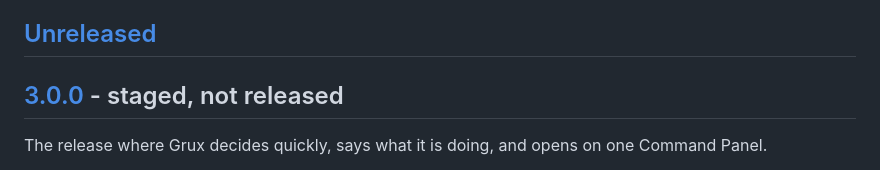
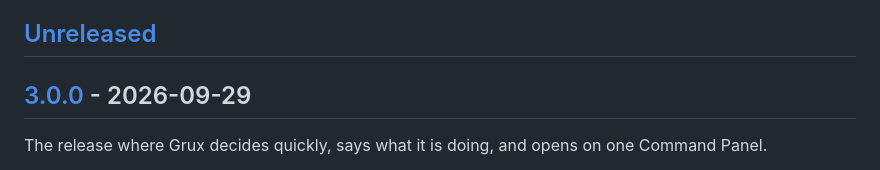
Before and after one commit to dotcomjack/grux, a Markdown page: CHANGELOG.md, the part around the change. GitHub-like rendering.

Commit message:
docs: CHANGELOG dates 3.0.0, released 2026-09-29

```diff
--- a/CHANGELOG.md
+++ b/CHANGELOG.md
@@ -7,7 +7,7 @@ this project adheres to [Semantic Versioning](https://semver.org/spec/v2.0.0.htm
 
 ## [Unreleased]
 
-## [3.0.0] - staged, not released
+## [3.0.0] - 2026-09-29
 
 The release where Grux decides quickly, says what it is doing, and opens on
 one Command Panel.
```
